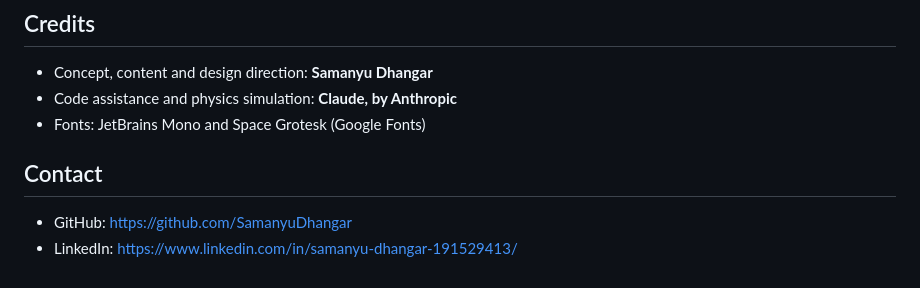
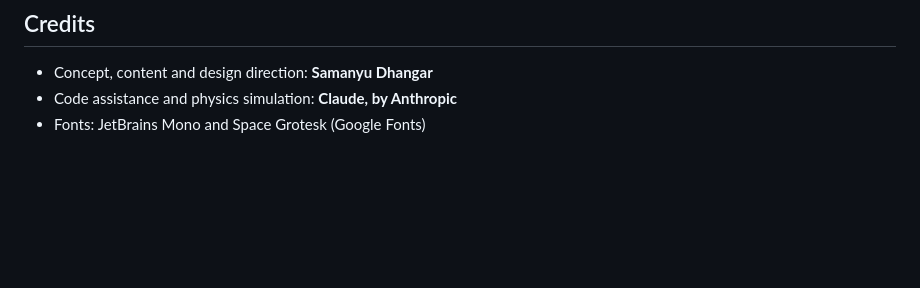
Before and after one commit to SamanyuDhangar/SamanyuDhangar.github.io, a Markdown page: README.md, the part around the change. Rendered like a GitHub page; blank space fills up the shorter version.

```diff
--- a/README.md
+++ b/README.md
@@ -100,8 +100,3 @@ The simulation uses **geometric units, G = c = M = 1**. One length unit is the g
 - Concept, content and design direction: **Samanyu Dhangar**
 - Code assistance and physics simulation: **Claude, by Anthropic**
 - Fonts: JetBrains Mono and Space Grotesk (Google Fonts)
-
-## Contact
-
-- GitHub: https://github.com/SamanyuDhangar
-- LinkedIn: https://www.linkedin.com/in/samanyu-dhangar-191529413/
```
